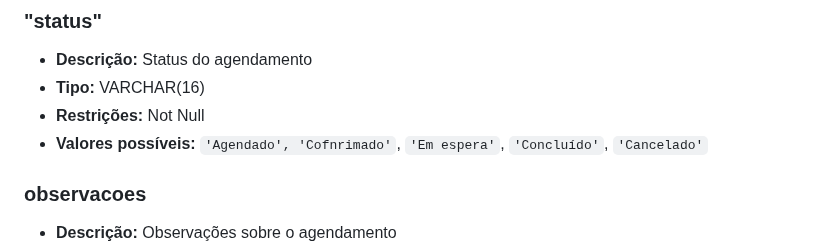
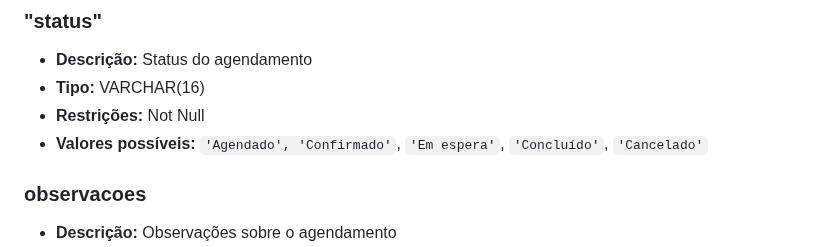
Before and after one commit to therapies-love-kids/modulo-avaliacao, a Markdown page: docs/md/dicionario-bd.md, the part around the change. Drawn GitHub-style.

Commit message:
FIX: Valores possíveis de '"status"' de  'AGENDAMENTO' em 'dicionario-bd.md'

```diff
--- a/docs/md/dicionario-bd.md
+++ b/docs/md/dicionario-bd.md
@@ -79,7 +79,7 @@ Gerencia agendamentos de atendimentos, vinculando pacientes, responsáveis, cola
 - **Descrição:** Status do agendamento
 - **Tipo:** VARCHAR(16)
 - **Restrições:** Not Null
-- **Valores possíveis:** `'Agendado', 'Cofnrimado'`, `'Em espera'`, `'Concluído'`, `'Cancelado'`
+- **Valores possíveis:** `'Agendado', 'Confirmado'`, `'Em espera'`, `'Concluído'`, `'Cancelado'`
 
 ### observacoes
 
```
